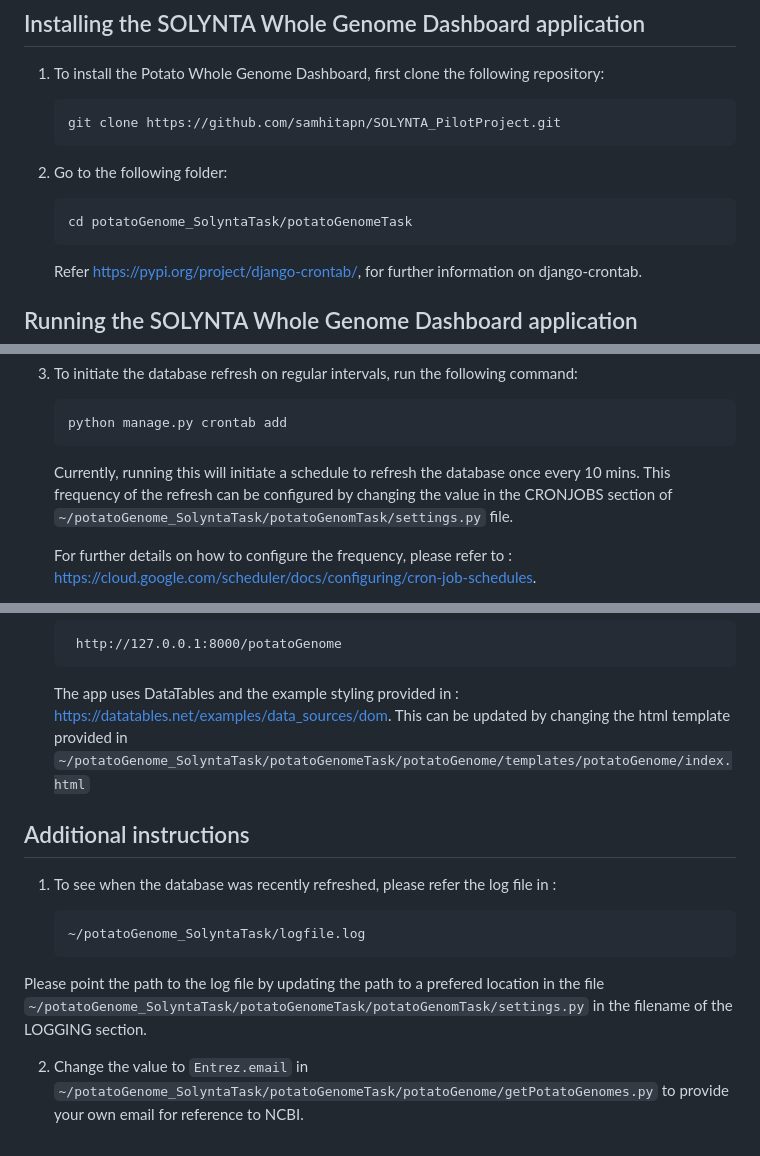
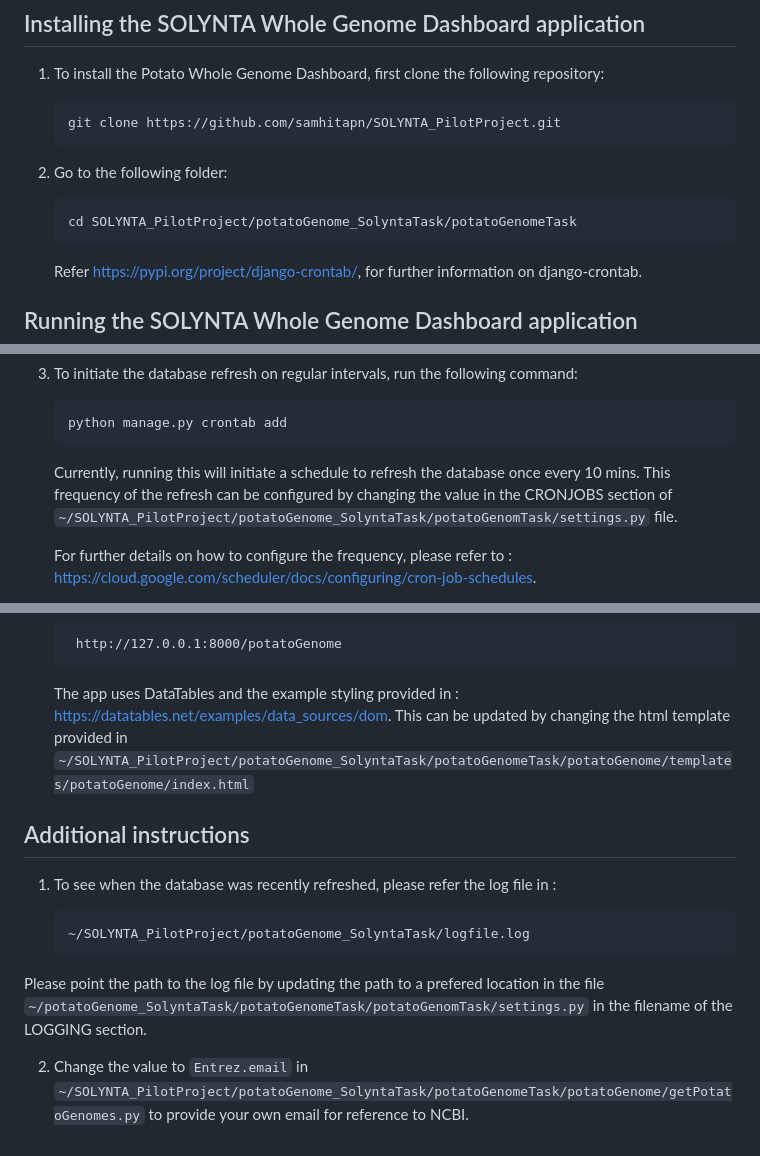
Before and after one commit to samhitapn/SOLYNTA_PilotProject, a Markdown page: README.md, 3 parts joined by grey strips. Drawn GitHub-style.

````diff
--- a/README.md
+++ b/README.md
@@ -49,7 +49,7 @@ Install the django-crontab via :
 
  2. Go to the following folder:
 
-        cd potatoGenome_SolyntaTask/potatoGenomeTask
+        cd SOLYNTA_PilotProject/potatoGenome_SolyntaTask/potatoGenomeTask
     Refer https://pypi.org/project/django-crontab/, for further information on django-crontab.
 
 ## Running the SOLYNTA Whole Genome Dashboard application
@@ -70,7 +70,7 @@ Install the django-crontab via :
 
         python manage.py crontab add
     Currently, running this will initiate a schedule to refresh the database once every 10 mins.
-    This frequency of the refresh can be configured by changing the value in the CRONJOBS section of ```~/potatoGenome_SolyntaTask/potatoGenomTask/settings.py``` file.
+    This frequency of the refresh can be configured by changing the value in the CRONJOBS section of ```~/SOLYNTA_PilotProject/potatoGenome_SolyntaTask/potatoGenomTask/settings.py``` file.
 
     For further details on how to configure the frequency, please refer to : https://cloud.google.com/scheduler/docs/configuring/cron-job-schedules.
 
@@ -86,13 +86,13 @@ Install the django-crontab via :
 
         http://127.0.0.1:8000/potatoGenome
     The app uses DataTables and the example styling provided in : https://datatables.net/examples/data_sources/dom.
-    This can be updated by changing the html template provided in ```~/potatoGenome_SolyntaTask/potatoGenomeTask/potatoGenome/templates/potatoGenome/index.html```
+    This can be updated by changing the html template provided in ```~/SOLYNTA_PilotProject/potatoGenome_SolyntaTask/potatoGenomeTask/potatoGenome/templates/potatoGenome/index.html```
 
  ## Additional instructions
 
  1. To see when the database was recently refreshed, please refer the log file in :
 
-        ~/potatoGenome_SolyntaTask/logfile.log
+        ~/SOLYNTA_PilotProject/potatoGenome_SolyntaTask/logfile.log
    Please point the path to the log file by updating the path to a prefered location in the file ```~/potatoGenome_SolyntaTask/potatoGenomeTask/potatoGenomTask/settings.py``` in the filename of the LOGGING section.
 
- 2. Change the value to ```Entrez.email``` in ```~/potatoGenome_SolyntaTask/potatoGenomeTask/potatoGenome/getPotatoGenomes.py``` to provide your own email for reference to NCBI.
+ 2. Change the value to ```Entrez.email``` in ```~/SOLYNTA_PilotProject/potatoGenome_SolyntaTask/potatoGenomeTask/potatoGenome/getPotatoGenomes.py``` to provide your own email for reference to NCBI.
````
